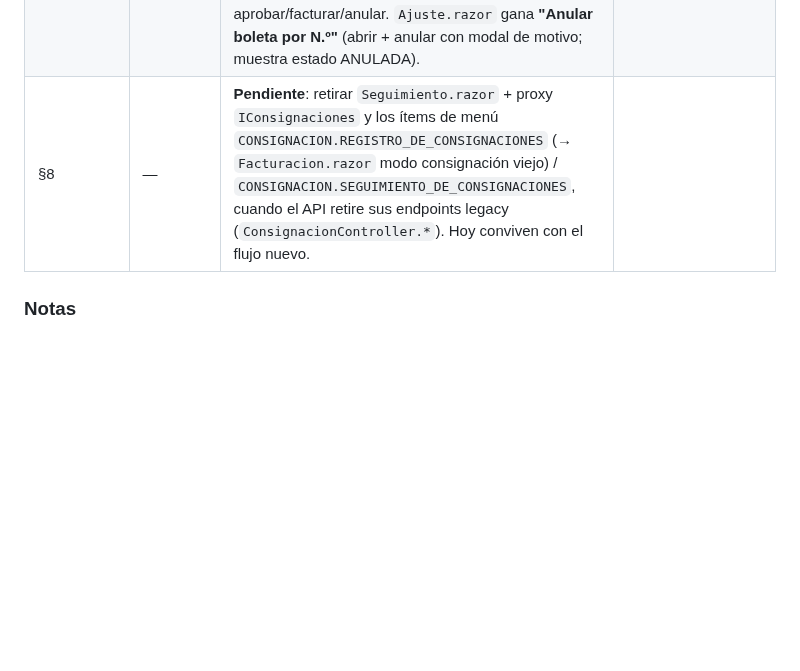
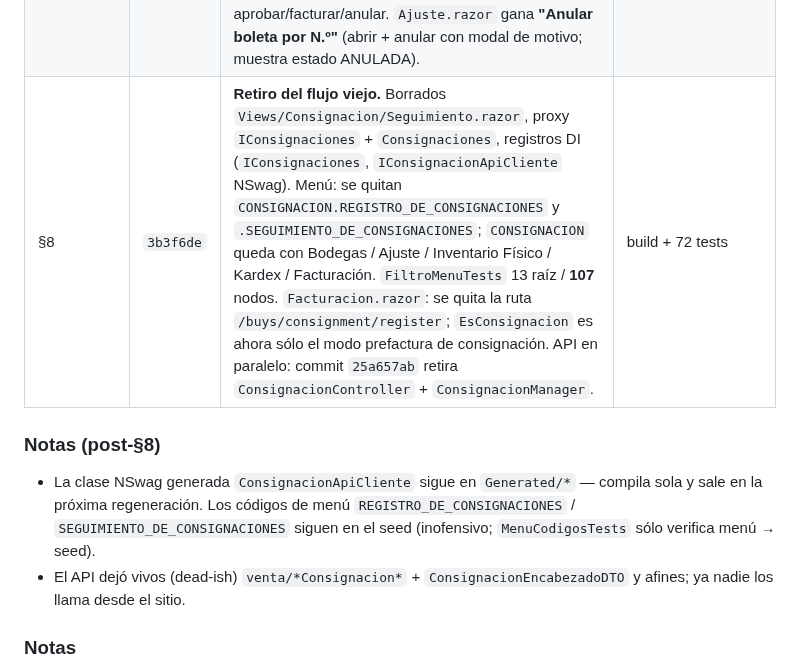
Before and after one commit to SuvesaDev/SuvesaPosSitieWebNew, a Markdown page: docs/CONSIGNACION_WEB.md, the part around the change. Drawn GitHub-style; blank space fills up the shorter version.

Commit message:
docs(consignacion web): bitácora §8 — flujo viejo retirado
Co-Authored-By: Claude Sonnet 5 <noreply@anthropic.com>

```diff
--- a/docs/CONSIGNACION_WEB.md
+++ b/docs/CONSIGNACION_WEB.md
@@ -237,7 +237,16 @@ las 3 rutas legacy), Ajuste = una pantalla con pestañas.
 | §6a (facturar) | `<pend>` | `IConsignacionInvApiCliente`: métodos de prefactura (`GenerarPrefactura` / `EditarPrefactura` / `AprobarPrefactura` / `FacturarPrefactura` / `AnularPrefactura` / `Prefactura`) + DTOs. **`Prefactura.razor`** (`/consignment/prebill`, código `CONSIGNACION.FACTURACION_DE_CONSIGNACIONES` — el ítem de menú se repunta a esta ruta): abre una prefactura por N.º, muestra líneas y totales con badge de estado, y según el estado ofrece **Aprobar** (1→2), **Facturar** con condición Contado/Crédito + plazo (2→3) y **Anular** (modal con motivo). | build + 72 tests |
 | §6b (generar) | `<pend>` | `Views/Ventas/Facturacion.razor` gana la ruta `@page "/consignment/prebill/from/{ConteoId:long}"` y un modo **prefactura de consignación** (`EsPrefacturaConsignacion => ConteoId > 0`; `EsConsignacion` lo incluye). `OnParametersSetAsync` → `CargarConteoPrefactura`: trae el conteo (`ConteoAsync`), resuelve el cliente por `IdCliente`, y precarga una línea por cada artículo con `Vendido > 0` (`AgregarArticuloConLotes` si la línea trae lote; precio = tarifa del cliente, o `PrecioUnitario` del conteo si viene). El cajero ajusta precios y agrega bonificaciones con los modales existentes (mismo motor). En prefactura mode se saltan las validaciones de crédito/morosidad/orden de compra (la condición va al facturar) y `Preventa = true`. "Emitir" → botón "Generar prefactura" → `ConsignacionApi.GenerarPrefacturaAsync({ IdConteo, Factura })` → navega a `/consignment/prebill?id=<nueva>`. `InventarioFisico.razor` gana el botón "Generar prefactura" (conteo en Borrador con vendido > 0) que abre esa ruta. | build + 72 tests |
 | §7 (usabilidad) | `eec84e4` | API: endpoint `Prefacturas` (POST, `ListarPrefacturas`) — commit API `4e28c7c4`. Web: `IConsignacionInvApiCliente.PrefacturasAsync` + `Prefactura.razor` gana una **tabla de prefacturas** (filtro por estado; por defecto Editable + Aprobada), abrir por fila o por N.º, se refresca tras aprobar/facturar/anular. `Ajuste.razor` gana **"Anular boleta por N.º"** (abrir + anular con modal de motivo; muestra estado ANULADA). | build + 72 tests |
-| §8 | — | **Pendiente**: retirar `Seguimiento.razor` + proxy `IConsignaciones` y los ítems de menú `CONSIGNACION.REGISTRO_DE_CONSIGNACIONES` (→ `Facturacion.razor` modo consignación viejo) / `CONSIGNACION.SEGUIMIENTO_DE_CONSIGNACIONES`, cuando el API retire sus endpoints legacy (`ConsignacionController.*`). Hoy conviven con el flujo nuevo. |
+| §8 | `3b3f6de` | **Retiro del flujo viejo.** Borrados `Views/Consignacion/Seguimiento.razor`, proxy `IConsignaciones` + `Consignaciones`, registros DI (`IConsignaciones`, `IConsignacionApiCliente` NSwag). Menú: se quitan `CONSIGNACION.REGISTRO_DE_CONSIGNACIONES` y `.SEGUIMIENTO_DE_CONSIGNACIONES`; `CONSIGNACION` queda con Bodegas / Ajuste / Inventario Físico / Kardex / Facturación. `FiltroMenuTests` 13 raíz / **107** nodos. `Facturacion.razor`: se quita la ruta `/buys/consignment/register`; `EsConsignacion` es ahora sólo el modo prefactura de consignación. API en paralelo: commit `25a657ab` retira `ConsignacionController` + `ConsignacionManager`. | build + 72 tests |
+
+### Notas (post-§8)
+
+- La clase NSwag generada `ConsignacionApiCliente` sigue en `Generated/*` — compila
+  sola y sale en la próxima regeneración. Los códigos de menú
+  `REGISTRO_DE_CONSIGNACIONES` / `SEGUIMIENTO_DE_CONSIGNACIONES` siguen en el seed
+  (inofensivo; `MenuCodigosTests` sólo verifica menú → seed).
+- El API dejó vivos (dead-ish) `venta/*Consignacion*` + `ConsignacionEncabezadoDTO`
+  y afines; ya nadie los llama desde el sitio.
 
 ### Notas
 
```
